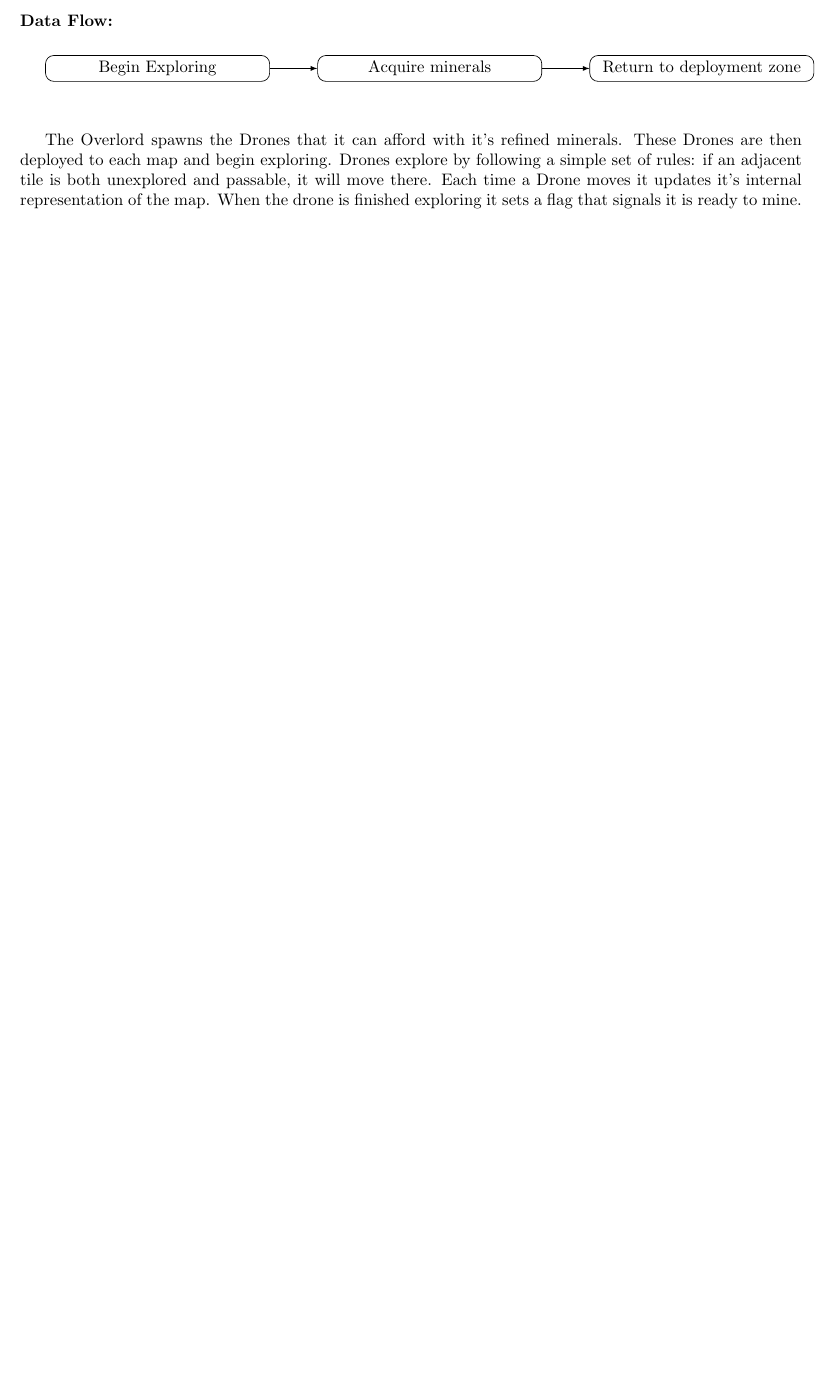
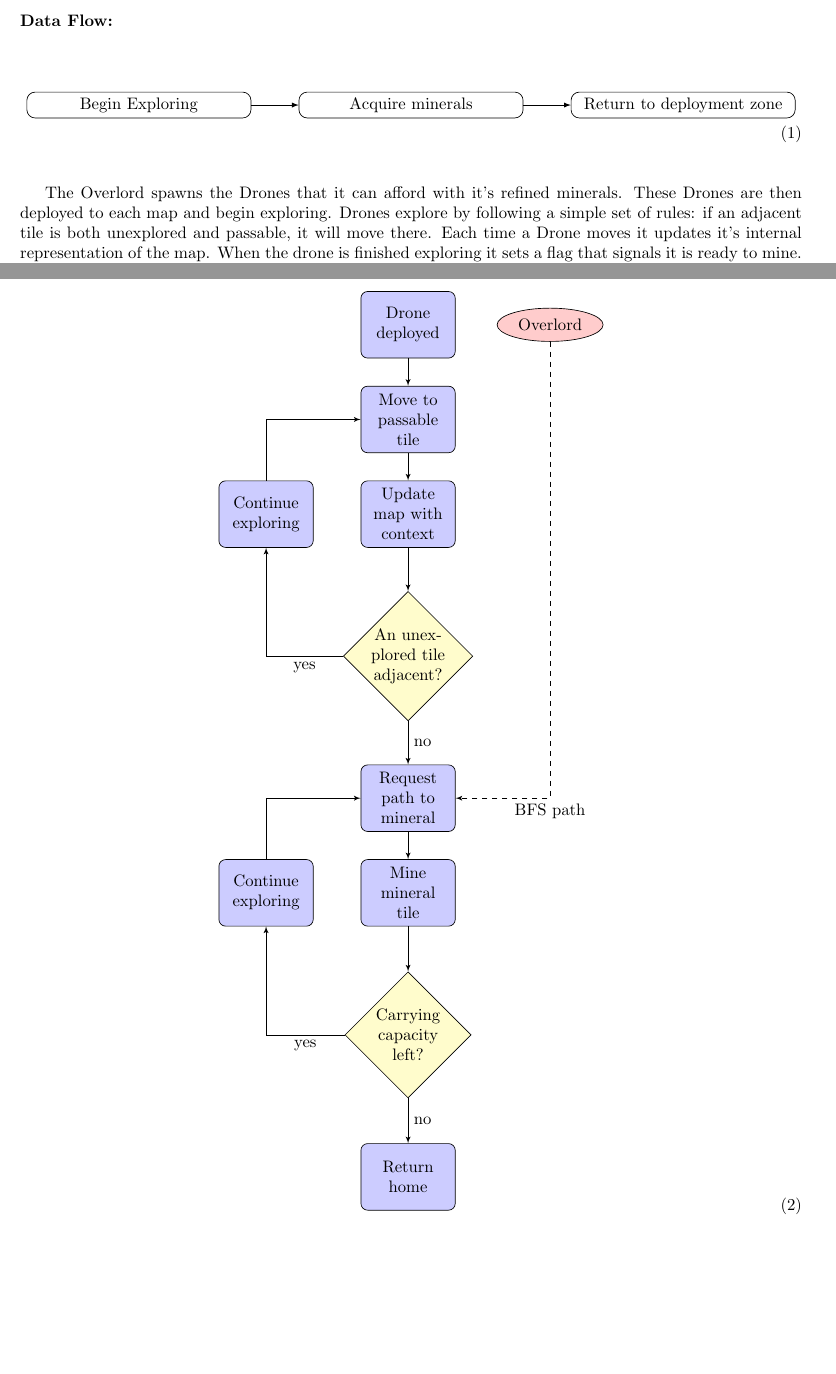
Before and after one commit to jabedude/Python-zerg-miner, a LaTeX document (writeup.tex): part of page 2 of 2 before the commit and two parts of pages 2 and 3 of 3 after it, the two joined at a grey line, cut so that both start at the same text, the shorter picture padded with empty space. Compiled offline with pdfLaTeX.

Commit message:
Create diagram for drone logic

```diff
--- a/writeup.tex
+++ b/writeup.tex
@@ -2,6 +2,7 @@
 \usepackage{tikz}
 \usepackage[margin=1in]{geometry}
 \usetikzlibrary{positioning}
+\usetikzlibrary{shapes, arrows}
 \begin{document}
 
 
@@ -87,8 +88,12 @@ The project is a Python package, composed of several modules and tests:
 \vspace{.5pc}
 \end{flushleft}
 
+\begin{center}
+\begin{equation}
 \begin{tikzpicture}[auto, node distance=1cm]
     \tikzstyle{block} = [draw, rectangle];
+    \tikzstyle{decision} = [diamond, draw, fill=blue!20,
+    text width=4.5em, text badly centered, node distance=2cm, inner sep=0pt]
     \tikzstyle{rblock}=[draw, shape=rectangle,rounded corners=0.5em,
     text width=4.5cm, align=center];
     \tikzstyle{line}=[-latex];
@@ -164,4 +171,48 @@ communications were used in this project.
 \end{flushleft}
 
 
+\begin{center}
+\begin{equation}
+\begin{tikzpicture}[node distance = 2cm, auto]
+    \tikzstyle{decision} = [diamond, draw, fill=yellow!20,
+    text width=4.5em, text badly centered, node distance=3cm, inner sep=0pt]
+    \tikzstyle{block} = [rectangle, draw, fill=blue!20,
+    text width=5em, text centered, rounded corners, minimum height=4em]
+    \tikzstyle{line} = [draw, -latex']
+    \tikzstyle{cloud} = [draw, ellipse,fill=red!20, node distance=3cm,
+    minimum height=2em]
+    \node [block] (deploy) {Drone deployed};
+    \node [cloud, right of=deploy] (overlord) {Overlord};
+    \node [block, below of=deploy] (identify) {Move to passable tile};
+    \node [block, below of=identify] (evaluate) {Update map with context};
+    \node [block, left of=evaluate, node distance=3cm] (update) {Continue
+    exploring};
+    \node [decision, below of=evaluate] (decide) {An unexplored tile
+    adjacent?};
+    \node [block, below of=decide, node distance=3cm] (request) {Request path
+    to mineral};
+    \node [block, below of=request] (minepath) {Mine
+    mineral tile};
+    \node [decision, below of=minepath] (keepmining) {Carrying capacity
+    left?};
+    \node [block, left of=minepath, node distance=3cm] (anotherpath)
+    {Continue exploring};
+    \node [block, below of=keepmining, node distance=3cm] (return) {Return home};
+    \path [line] (deploy) -- (identify);
+    \path [line] (identify) -- (evaluate);
+    \path [line] (evaluate) -- (decide);
+    \path [line] (request) -- (minepath);
+    \path [line] (minepath) -- (keepmining);
+    \path [line] (decide) -| node [near start] {yes} (update);
+    \path [line] (update) |- (identify);
+    \path [line] (decide) -- node {no}(request);
+    \path [line,dashed] (overlord) |- node [midway,below] {BFS path}
+    (request);
+    \path [line] (keepmining) -| node [near start] {yes} (anotherpath);
+    \path [line] (anotherpath) |- (request);
+    \path [line] (keepmining) -- node {no}(return);
+\end{tikzpicture}
+\end{equation}
+\end{center}
+
 \end{document}
```
Also changed, not shown: writeup.pdf, writeup.tex (2 more changed lines).
